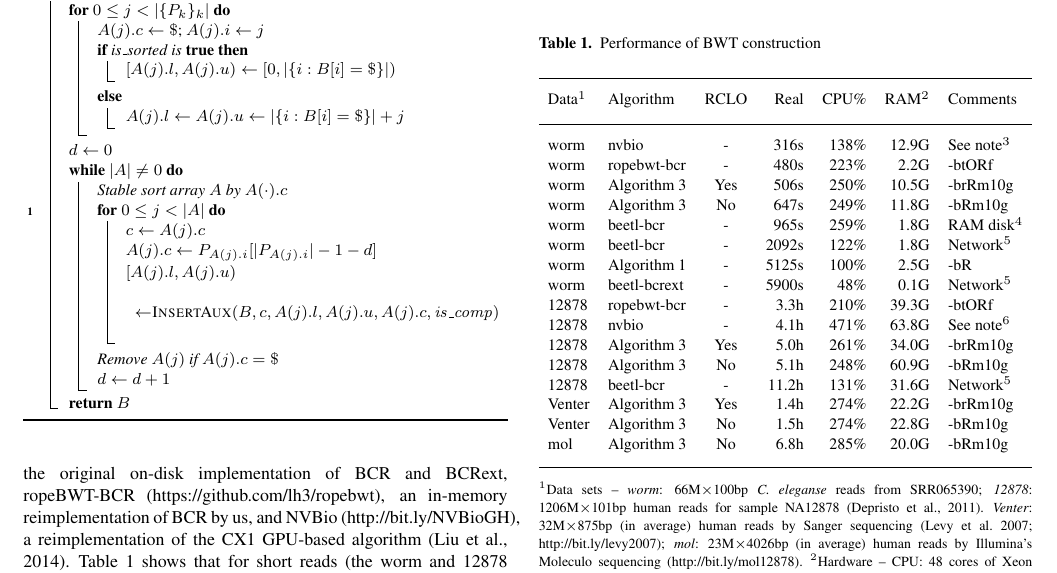
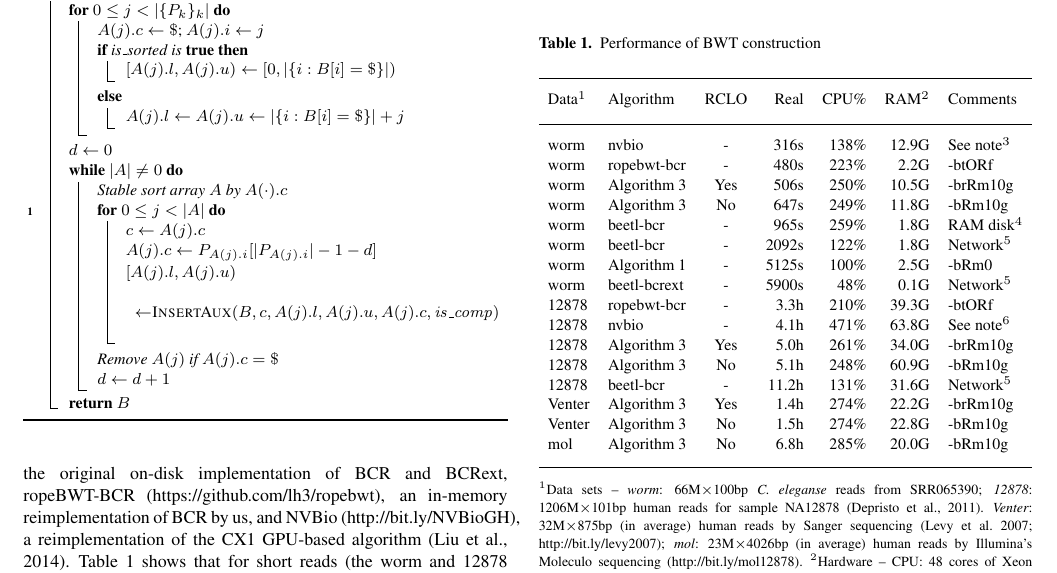
Before and after one commit to lh3/ropebwt2, a LaTeX paper (tex/ropebwt2.tex): part of page 2 of 2, cut so that both start at the same text. Compiled offline with pdfLaTeX.

Commit message:
minor command-line change

```diff
--- a/tex/ropebwt2.tex
+++ b/tex/ropebwt2.tex
@@ -218,7 +218,7 @@ worm & Algorithm 3 & Yes& 506s  & 250\%&10.5G & -brRm10g \\
 worm & Algorithm 3 & No & 647s  & 249\%&11.8G & -bRm10g \\
 worm & beetl-bcr   & -  & 965s  & 259\%&1.8G & RAM disk$^4$\\
 worm & beetl-bcr   & -  & 2092s & 122\%&1.8G & Network$^5$\\
-worm & Algorithm 1 & -  & 5125s & 100\%&2.5G & -bR \\
+worm & Algorithm 1 & -  & 5125s & 100\%&2.5G & -bRm0 \\
 worm & beetl-bcrext& -  & 5900s &  48\%&0.1G & Network$^5$\\
 12878&ropebwt-bcr  & -  & 3.3h & 210\%&39.3G & -btORf \\
 12878&nvbio        & -  &4.1h  & 471\%&63.8G & See note$^6$\\
```
